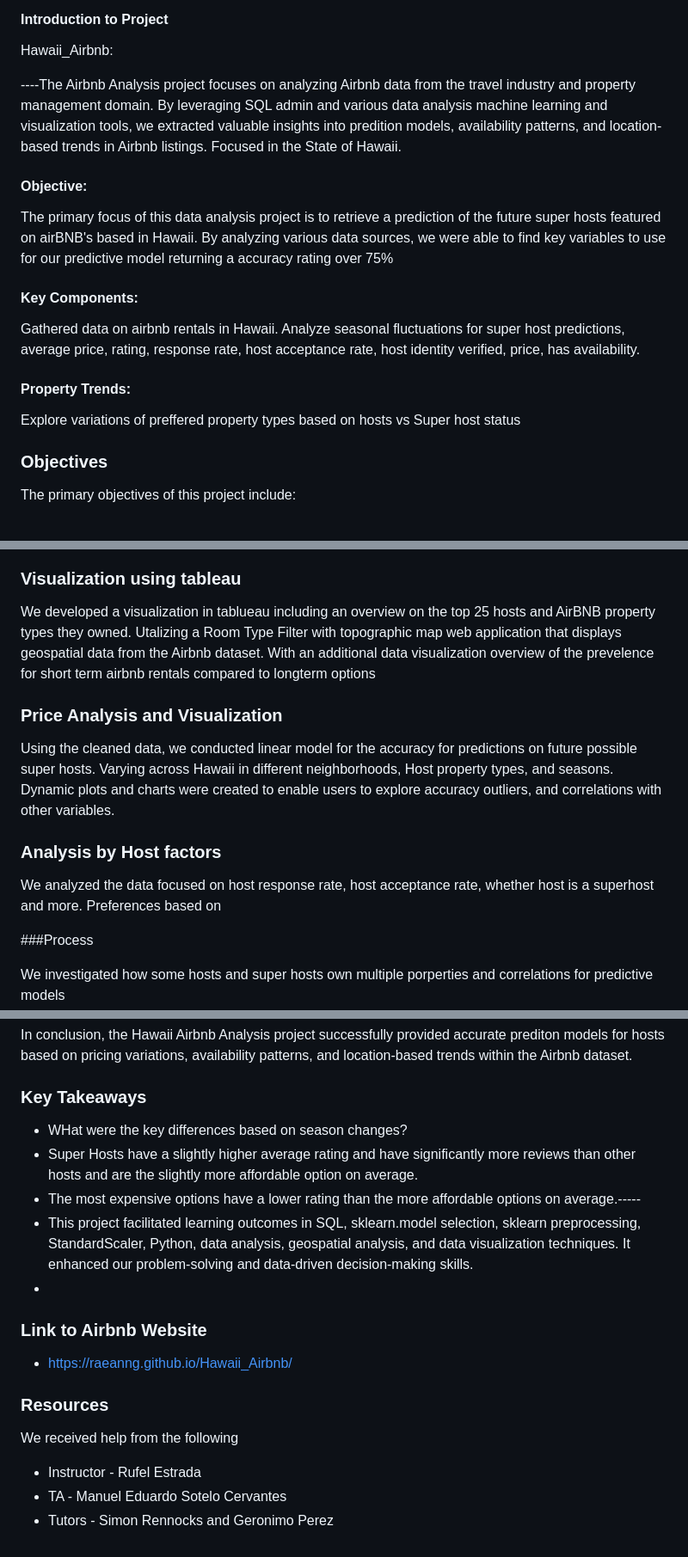
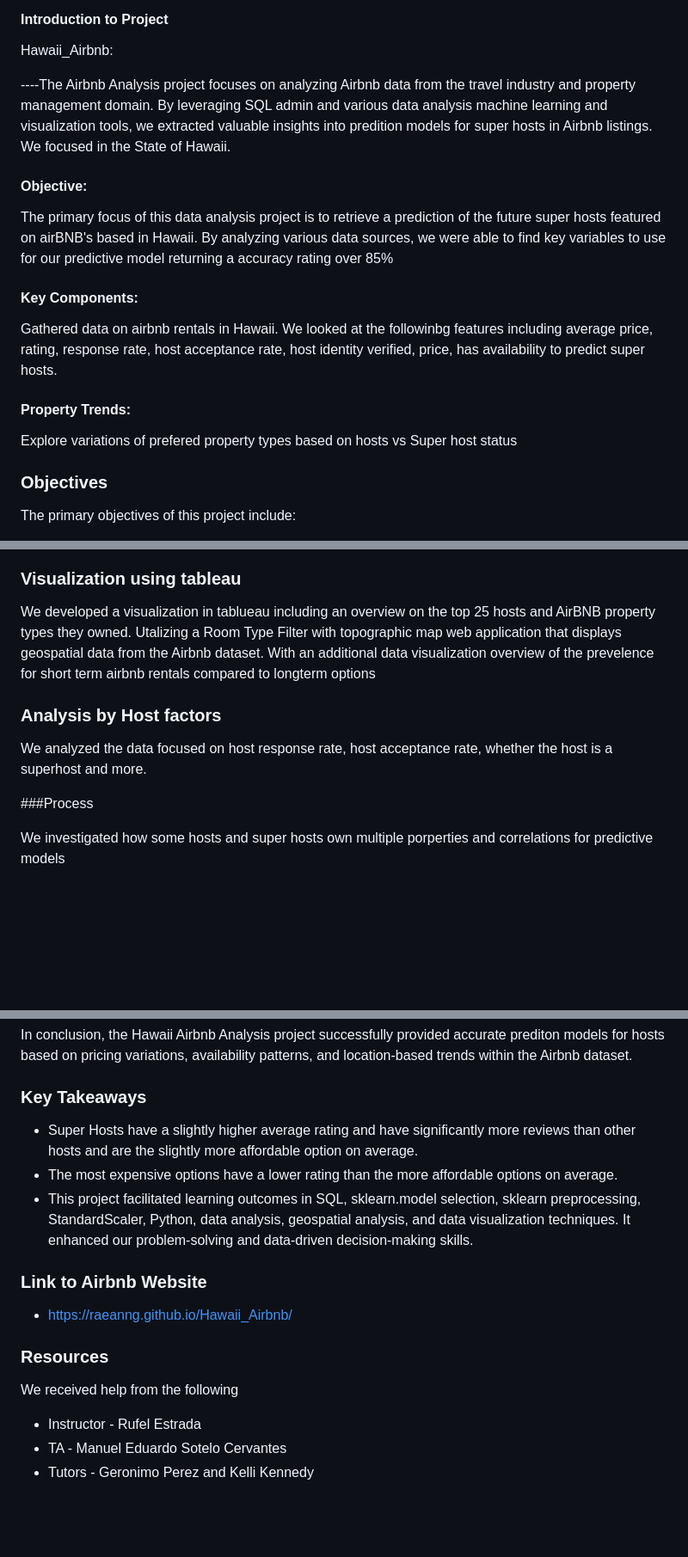
Before and after one commit to RaeAnnG/Hawaii_Airbnb, a Markdown page: README.md, 3 parts joined by grey strips. Shown: that part at 86% size. Rendered like a GitHub page; blank space fills up the shorter version.

Commit message:
Update README.md
Updated README 3.25.24

```diff
--- a/README.md
+++ b/README.md
@@ -10,17 +10,17 @@
 
 Hawaii_Airbnb:
 
-----The Airbnb Analysis project focuses on analyzing Airbnb data from the travel industry and property management domain. By leveraging SQL admin and various data analysis machine learning and visualization tools, we extracted valuable insights into predition models, availability patterns, and location-based trends in Airbnb listings. Focused in the State of Hawaii.
+----The Airbnb Analysis project focuses on analyzing Airbnb data from the travel industry and property management domain. By leveraging SQL admin and various data analysis machine learning and visualization tools, we extracted valuable insights into predition models for super hosts in Airbnb listings. We focused in the State of Hawaii.
 
 ####  Objective:
-The primary focus of this data analysis project is to retrieve a prediction of the future super hosts featured on airBNB's based in Hawaii. By analyzing various data sources, we were able to find key variables to use for our predictive model returning a accuracy rating over 75%
+The primary focus of this data analysis project is to retrieve a prediction of the future super hosts featured on airBNB's based in Hawaii. By analyzing various data sources, we were able to find key variables to use for our predictive model returning a accuracy rating over 85%
 
 #### Key Components:
 Gathered data on airbnb rentals in Hawaii.
-Analyze seasonal fluctuations for super host predictions, average price, rating, response rate, host acceptance rate,	host identity verified,	price, has availability.
+We looked at the followinbg features including average price, rating, response rate, host acceptance rate,	host identity verified,	price, has availability to predict super hosts.
 
 #### Property Trends:
-Explore variations of preffered property types based on hosts vs Super host status
+Explore variations of prefered property types based on hosts vs Super host status
 
 ### Objectives
 
@@ -59,13 +57,9 @@ The dataset underwent a comprehensive data cleaning and preparation process. Thi
 
 We developed a visualization in tablueau including an overview on the top 25 hosts and AirBNB property types they owned. Utalizing a Room Type Filter with topographic map web application that displays geospatial data from the Airbnb dataset. With an additional data visualization overview of the prevelence for short term airbnb rentals compared to longterm options
 
-### Price Analysis and Visualization
-
-Using the cleaned data, we conducted linear model for the accuracy for predictions on future possible super hosts. Varying across Hawaii in different neighborhoods, Host property types, and seasons. Dynamic plots and charts were created to enable users to explore accuracy outliers, and correlations with other variables.
-
 ### Analysis by Host factors
 
-We analyzed the data focused on host response rate, host acceptance rate, whether host is a superhost and more. Preferences based on
+We analyzed the data focused on host response rate, host acceptance rate, whether the host is a superhost and more.
 
 ###Process
 
@@ -99,11 +92,10 @@ In conclusion, the Hawaii Airbnb Analysis project successfully provided accurate
 
 ### Key Takeaways
 
-* WHat were the key differences based on season changes?
 * Super Hosts have a slightly higher average rating and have significantly more reviews than other hosts and are the slightly more affordable option on average.
-* The most expensive options have a lower rating than the more affordable options on average.-----
+* The most expensive options have a lower rating than the more affordable options on average.
 * This project facilitated learning outcomes in SQL, sklearn.model selection, sklearn preprocessing, StandardScaler, Python, data analysis, geospatial analysis, and data visualization techniques. It enhanced our problem-solving and data-driven decision-making skills.
-*
+
 
 ### Link to Airbnb Website
 
@@ -113,4 +105,4 @@ In conclusion, the Hawaii Airbnb Analysis project successfully provided accurate
 We received help from the following
 * Instructor - Rufel Estrada
 * TA - Manuel Eduardo Sotelo Cervantes
-* Tutors - Simon Rennocks and Geronimo Perez
+* Tutors - Geronimo Perez and Kelli Kennedy
```
Also changed, not shown: other parts of README.md (+0 -3 lines).
